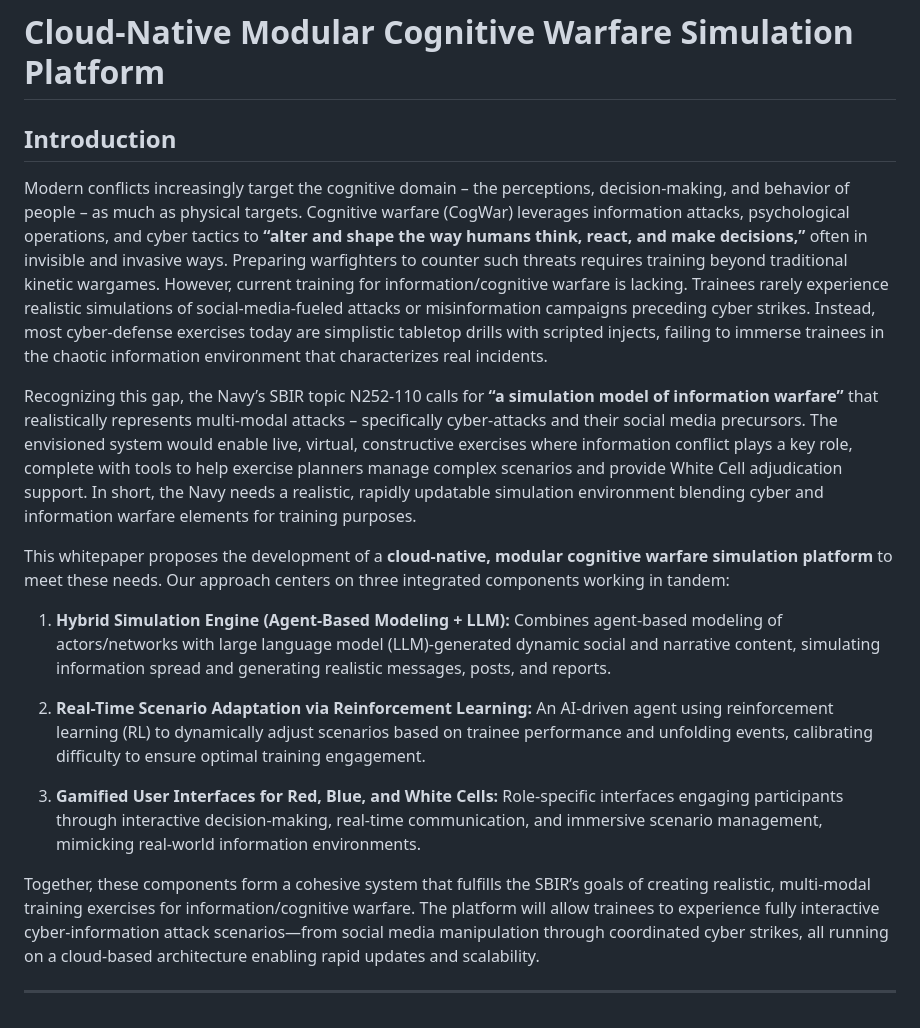
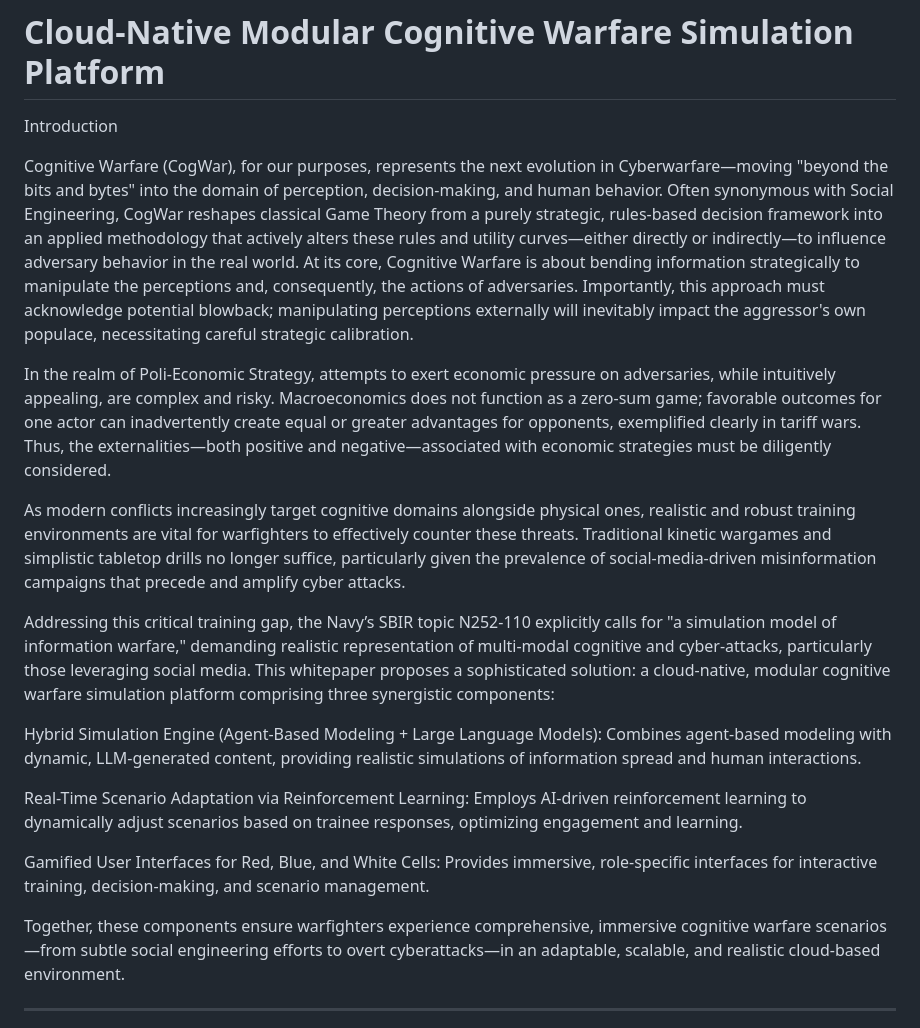
Before and after one commit to jlind0/multiplex.studio.web, a Markdown page: files/cogwar-simulation.md, the part around the change. Rendered like a GitHub page.

```diff
--- a/files/cogwar-simulation.md
+++ b/files/cogwar-simulation.md
@@ -1,19 +1,22 @@
 # Cloud-Native Modular Cognitive Warfare Simulation Platform
 
-## Introduction
-Modern conflicts increasingly target the cognitive domain – the perceptions, decision-making, and behavior of people – as much as physical targets. Cognitive warfare (CogWar) leverages information attacks, psychological operations, and cyber tactics to **“alter and shape the way humans think, react, and make decisions,”** often in invisible and invasive ways. Preparing warfighters to counter such threats requires training beyond traditional kinetic wargames. However, current training for information/cognitive warfare is lacking. Trainees rarely experience realistic simulations of social-media-fueled attacks or misinformation campaigns preceding cyber strikes. Instead, most cyber-defense exercises today are simplistic tabletop drills with scripted injects, failing to immerse trainees in the chaotic information environment that characterizes real incidents.
+Introduction
 
-Recognizing this gap, the Navy’s SBIR topic N252-110 calls for **“a simulation model of information warfare”** that realistically represents multi-modal attacks – specifically cyber-attacks and their social media precursors. The envisioned system would enable live, virtual, constructive exercises where information conflict plays a key role, complete with tools to help exercise planners manage complex scenarios and provide White Cell adjudication support. In short, the Navy needs a realistic, rapidly updatable simulation environment blending cyber and information warfare elements for training purposes.
+Cognitive Warfare (CogWar), for our purposes, represents the next evolution in Cyberwarfare—moving "beyond the bits and bytes" into the domain of perception, decision-making, and human behavior. Often synonymous with Social Engineering, CogWar reshapes classical Game Theory from a purely strategic, rules-based decision framework into an applied methodology that actively alters these rules and utility curves—either directly or indirectly—to influence adversary behavior in the real world. At its core, Cognitive Warfare is about bending information strategically to manipulate the perceptions and, consequently, the actions of adversaries. Importantly, this approach must acknowledge potential blowback; manipulating perceptions externally will inevitably impact the aggressor's own populace, necessitating careful strategic calibration.
 
-This whitepaper proposes the development of a **cloud-native, modular cognitive warfare simulation platform** to meet these needs. Our approach centers on three integrated components working in tandem:
+In the realm of Poli-Economic Strategy, attempts to exert economic pressure on adversaries, while intuitively appealing, are complex and risky. Macroeconomics does not function as a zero-sum game; favorable outcomes for one actor can inadvertently create equal or greater advantages for opponents, exemplified clearly in tariff wars. Thus, the externalities—both positive and negative—associated with economic strategies must be diligently considered.
 
-1. **Hybrid Simulation Engine (Agent-Based Modeling + LLM):** Combines agent-based modeling of actors/networks with large language model (LLM)-generated dynamic social and narrative content, simulating information spread and generating realistic messages, posts, and reports.
+As modern conflicts increasingly target cognitive domains alongside physical ones, realistic and robust training environments are vital for warfighters to effectively counter these threats. Traditional kinetic wargames and simplistic tabletop drills no longer suffice, particularly given the prevalence of social-media-driven misinformation campaigns that precede and amplify cyber attacks.
 
-2. **Real-Time Scenario Adaptation via Reinforcement Learning:** An AI-driven agent using reinforcement learning (RL) to dynamically adjust scenarios based on trainee performance and unfolding events, calibrating difficulty to ensure optimal training engagement.
+Addressing this critical training gap, the Navy’s SBIR topic N252-110 explicitly calls for "a simulation model of information warfare," demanding realistic representation of multi-modal cognitive and cyber-attacks, particularly those leveraging social media. This whitepaper proposes a sophisticated solution: a cloud-native, modular cognitive warfare simulation platform comprising three synergistic components:
 
-3. **Gamified User Interfaces for Red, Blue, and White Cells:** Role-specific interfaces engaging participants through interactive decision-making, real-time communication, and immersive scenario management, mimicking real-world information environments.
+Hybrid Simulation Engine (Agent-Based Modeling + Large Language Models): Combines agent-based modeling with dynamic, LLM-generated content, providing realistic simulations of information spread and human interactions.
 
-Together, these components form a cohesive system that fulfills the SBIR’s goals of creating realistic, multi-modal training exercises for information/cognitive warfare. The platform will allow trainees to experience fully interactive cyber-information attack scenarios—from social media manipulation through coordinated cyber strikes, all running on a cloud-based architecture enabling rapid updates and scalability.
+Real-Time Scenario Adaptation via Reinforcement Learning: Employs AI-driven reinforcement learning to dynamically adjust scenarios based on trainee responses, optimizing engagement and learning.
+
+Gamified User Interfaces for Red, Blue, and White Cells: Provides immersive, role-specific interfaces for interactive training, decision-making, and scenario management.
+
+Together, these components ensure warfighters experience comprehensive, immersive cognitive warfare scenarios—from subtle social engineering efforts to overt cyberattacks—in an adaptable, scalable, and realistic cloud-based environment.
 
 ---
 
```
